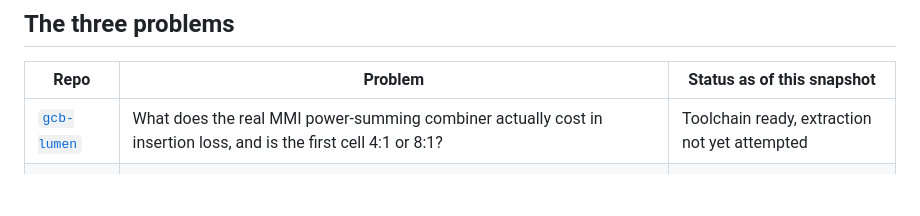
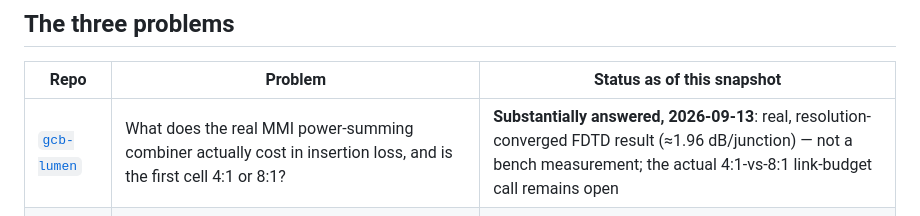
Before and after one commit to jagreen03/gcb-wiki, a Markdown page: appendices/orange-team-collaborator.md, the part around the change. Drawn GitHub-style; blank space fills up the shorter version.

```diff
--- a/appendices/orange-team-collaborator.md
+++ b/appendices/orange-team-collaborator.md
@@ -30,7 +30,7 @@ problem gets its own section added here as new blockers surface.
 
 | Repo | Problem | Status as of this snapshot |
 |---|---|---|
-| [`gcb-lumen`](https://github.com/jagreen03/gcb-lumen) | What does the real MMI power-summing combiner actually cost in insertion loss, and is the first cell 4:1 or 8:1? | Toolchain ready, extraction not yet attempted |
+| [`gcb-lumen`](https://github.com/jagreen03/gcb-lumen) | What does the real MMI power-summing combiner actually cost in insertion loss, and is the first cell 4:1 or 8:1? | **Substantially answered, 2026-09-13**: real, resolution-converged FDTD result (≈1.96 dB/junction) — not a bench measurement; the actual 4:1-vs-8:1 link-budget call remains open |
 | [`gcb-lambda`](https://github.com/jagreen03/gcb-lambda) | The "laser/modulator bank" doc is wrong as written — two real Phase-I designs exist, unreconciled; Phase-II has zero spec | Reconciliation not yet attempted |
 | [`gcb-kelvin`](https://github.com/jagreen03/gcb-kelvin) | One comparator-noise number's uncertainty band straddles its own pass/fail gate — needs one commercial-tool run this program doesn't have | Tool access not yet confirmed either way |
 
```
Also changed, not shown: DECISION_LEDGER.md (+3 -2 lines).
